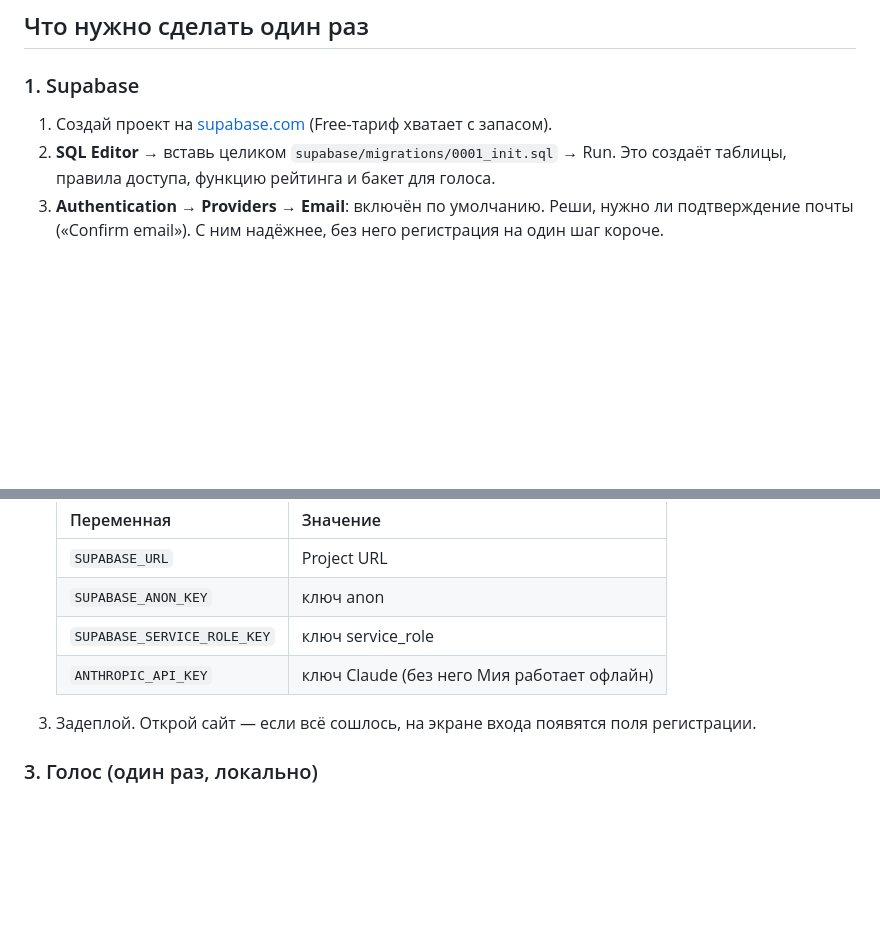
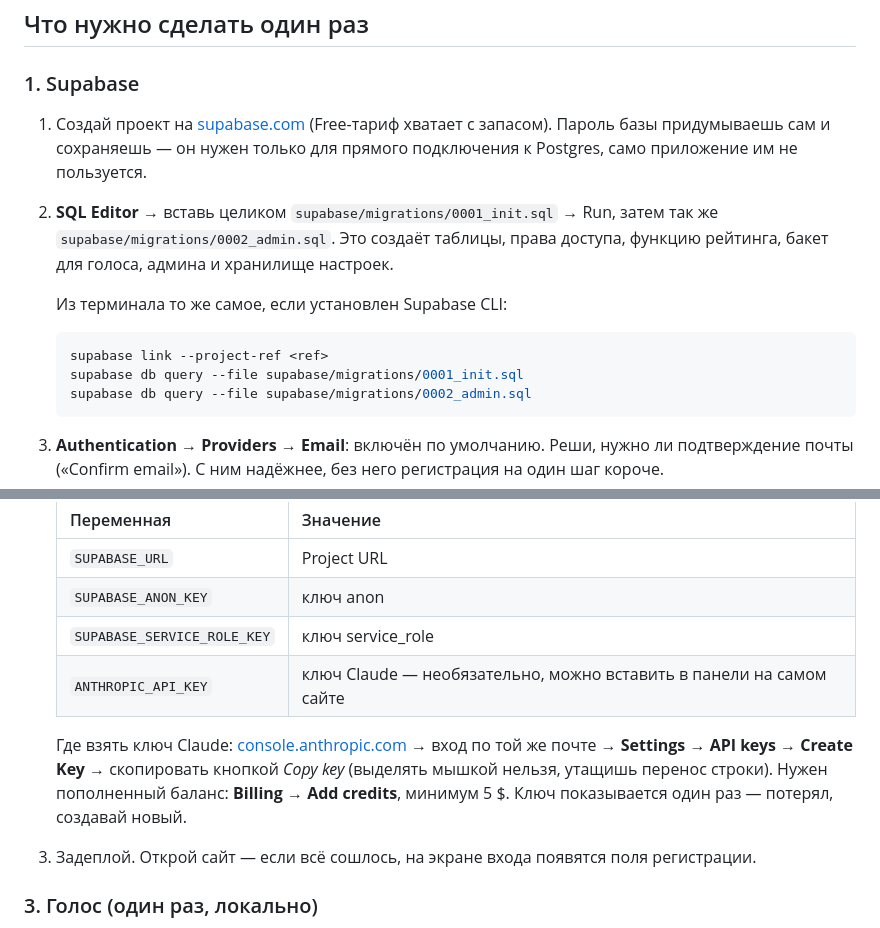
Before and after one commit to mehemmedbekirov98/deutsch-trainer, a Markdown page: README.md, 2 parts joined by grey strips. Drawn GitHub-style; blank space fills up the shorter version.

Commit message:
Docs: Supabase setup by CLI, and where the Anthropic key comes from
Co-Authored-By: Claude Opus 5 <noreply@anthropic.com>

````diff
--- a/README.md
+++ b/README.md
@@ -53,8 +53,18 @@
 ### 1. Supabase
 
 1. Создай проект на [supabase.com](https://supabase.com) (Free-тариф хватает с запасом).
-2. **SQL Editor** → вставь целиком `supabase/migrations/0001_init.sql` → Run.
-   Это создаёт таблицы, правила доступа, функцию рейтинга и бакет для голоса.
+   Пароль базы придумываешь сам и сохраняешь — он нужен только для прямого подключения к Postgres,
+   само приложение им не пользуется.
+2. **SQL Editor** → вставь целиком `supabase/migrations/0001_init.sql` → Run,
+   затем так же `supabase/migrations/0002_admin.sql`. Это создаёт таблицы, права доступа,
+   функцию рейтинга, бакет для голоса, админа и хранилище настроек.
+
+   Из терминала то же самое, если установлен Supabase CLI:
+   ```bash
+   supabase link --project-ref <ref>
+   supabase db query --file supabase/migrations/0001_init.sql
+   supabase db query --file supabase/migrations/0002_admin.sql
+   ```
 3. **Authentication → Providers → Email**: включён по умолчанию. Реши, нужно ли подтверждение
    почты («Confirm email»). С ним надёжнее, без него регистрация на один шаг короче.
 4. **Authentication → URL Configuration**: в *Site URL* впиши адрес сайта на Netlify, а в
@@ -72,7 +82,12 @@
    | `SUPABASE_URL` | Project URL |
    | `SUPABASE_ANON_KEY` | ключ anon |
    | `SUPABASE_SERVICE_ROLE_KEY` | ключ service_role |
-   | `ANTHROPIC_API_KEY` | ключ Claude (без него Мия работает офлайн) |
+   | `ANTHROPIC_API_KEY` | ключ Claude — необязательно, можно вставить в панели на самом сайте |
+
+   Где взять ключ Claude: [console.anthropic.com](https://console.anthropic.com) → вход по той же
+   почте → **Settings → API keys → Create Key** → скопировать кнопкой *Copy key* (выделять мышкой
+   нельзя, утащишь перенос строки). Нужен пополненный баланс: **Billing → Add credits**, минимум 5 $.
+   Ключ показывается один раз — потерял, создавай новый.
 
 3. Задеплой. Открой сайт — если всё сошлось, на экране входа появятся поля регистрации.
 
````
